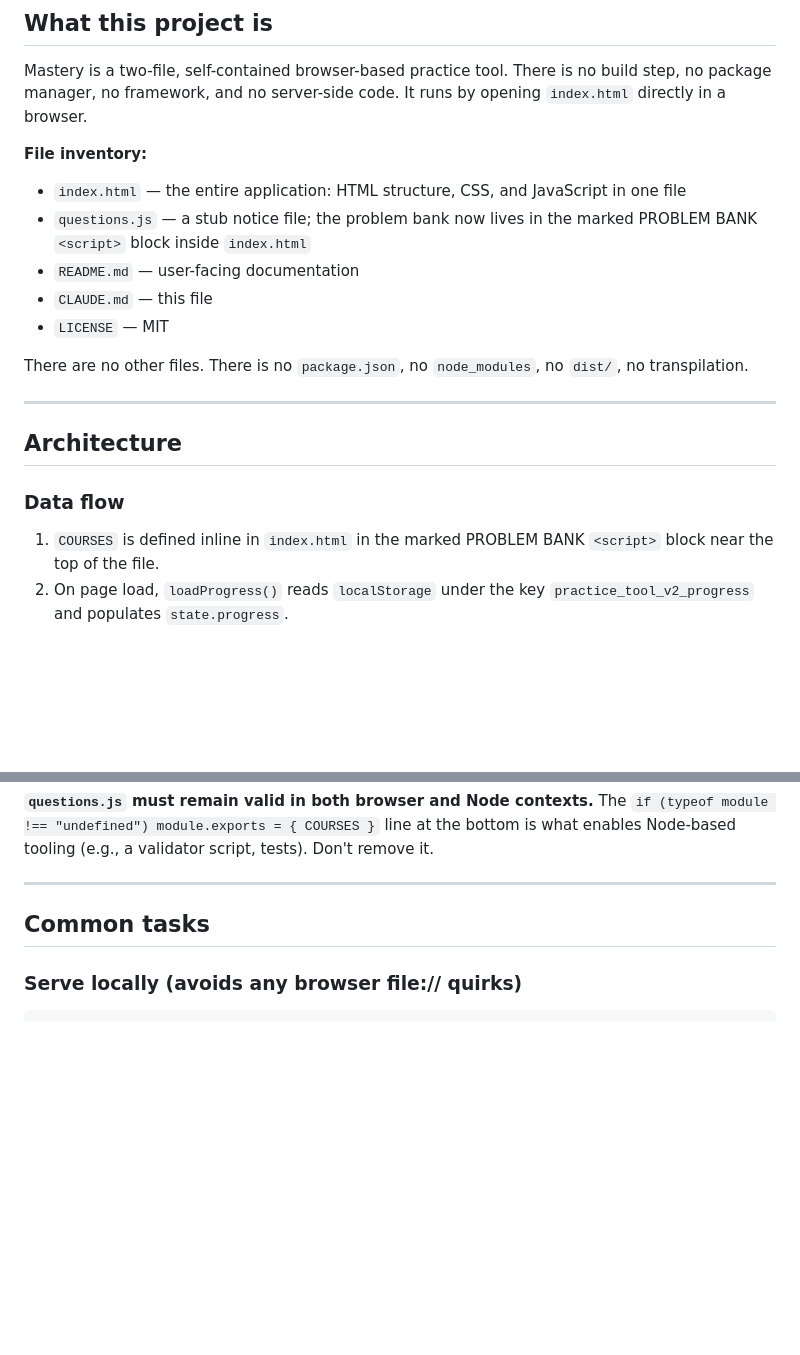
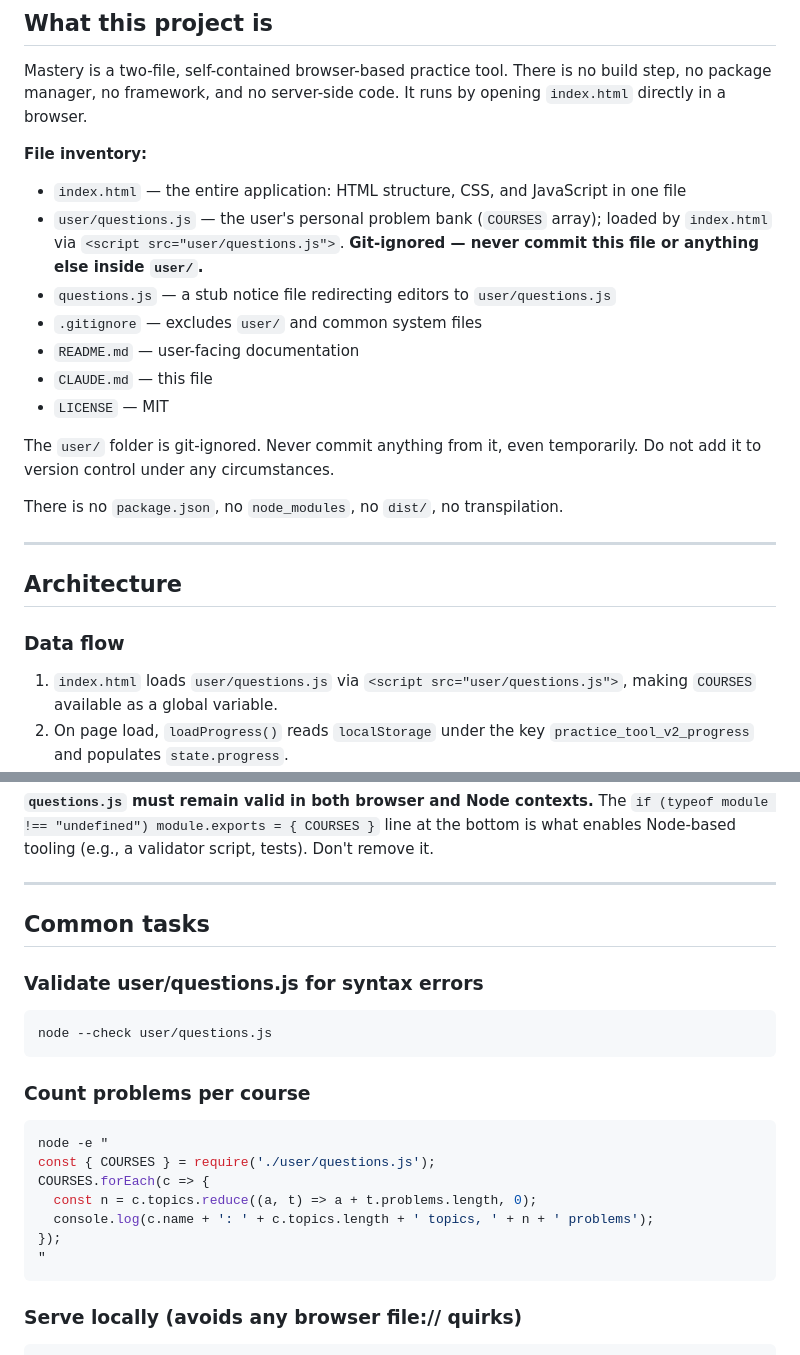
Before and after one commit to jacob-rn-wallace/mastery, a Markdown page: CLAUDE.md, 2 parts joined by grey strips. Drawn GitHub-style; blank space fills up the shorter version.

Commit message:
update CLAUDE.md for user/ folder structure

````diff
--- a/CLAUDE.md
+++ b/CLAUDE.md
@@ -10,12 +10,16 @@ Mastery is a two-file, self-contained browser-based practice tool. There is no b
 
 **File inventory:**
 - `index.html` — the entire application: HTML structure, CSS, and JavaScript in one file
-- `questions.js` — a stub notice file; the problem bank now lives in the marked PROBLEM BANK `<script>` block inside `index.html`
+- `user/questions.js` — the user's personal problem bank (`COURSES` array); loaded by `index.html` via `<script src="user/questions.js">`. **Git-ignored — never commit this file or anything else inside `user/`.**
+- `questions.js` — a stub notice file redirecting editors to `user/questions.js`
+- `.gitignore` — excludes `user/` and common system files
 - `README.md` — user-facing documentation
 - `CLAUDE.md` — this file
 - `LICENSE` — MIT
 
-There are no other files. There is no `package.json`, no `node_modules`, no `dist/`, no transpilation.
+The `user/` folder is git-ignored. Never commit anything from it, even temporarily. Do not add it to version control under any circumstances.
+
+There is no `package.json`, no `node_modules`, no `dist/`, no transpilation.
 
 ---
 
@@ -23,7 +27,7 @@ There are no other files. There is no `package.json`, no `node_modules`, no `dis
 
 ### Data flow
 
-1. `COURSES` is defined inline in `index.html` in the marked PROBLEM BANK `<script>` block near the top of the file.
+1. `index.html` loads `user/questions.js` via `<script src="user/questions.js">`, making `COURSES` available as a global variable.
 2. On page load, `loadProgress()` reads `localStorage` under the key `practice_tool_v2_progress` and populates `state.progress`.
 3. The user navigates: Home → Course → Topic → Practice.
 4. Each question is drawn by `pickQuestion(topic)` (currently uniform random), then `resolveParams(problem)` substitutes `{{PARAM}}` placeholders and evaluates `answerFn` to compute the correct answer.
@@ -157,6 +161,22 @@ The mastery overlay (`#mastery-overlay`) is a fixed-position element layered abo
 
 ## Common tasks
 
+### Validate user/questions.js for syntax errors
+```bash
+node --check user/questions.js
+```
+
+### Count problems per course
+```bash
+node -e "
+const { COURSES } = require('./user/questions.js');
+COURSES.forEach(c => {
+  const n = c.topics.reduce((a, t) => a + t.problems.length, 0);
+  console.log(c.name + ': ' + c.topics.length + ' topics, ' + n + ' problems');
+});
+"
+```
+
 ### Serve locally (avoids any browser file:// quirks)
 ```bash
 python3 -m http.server
````
